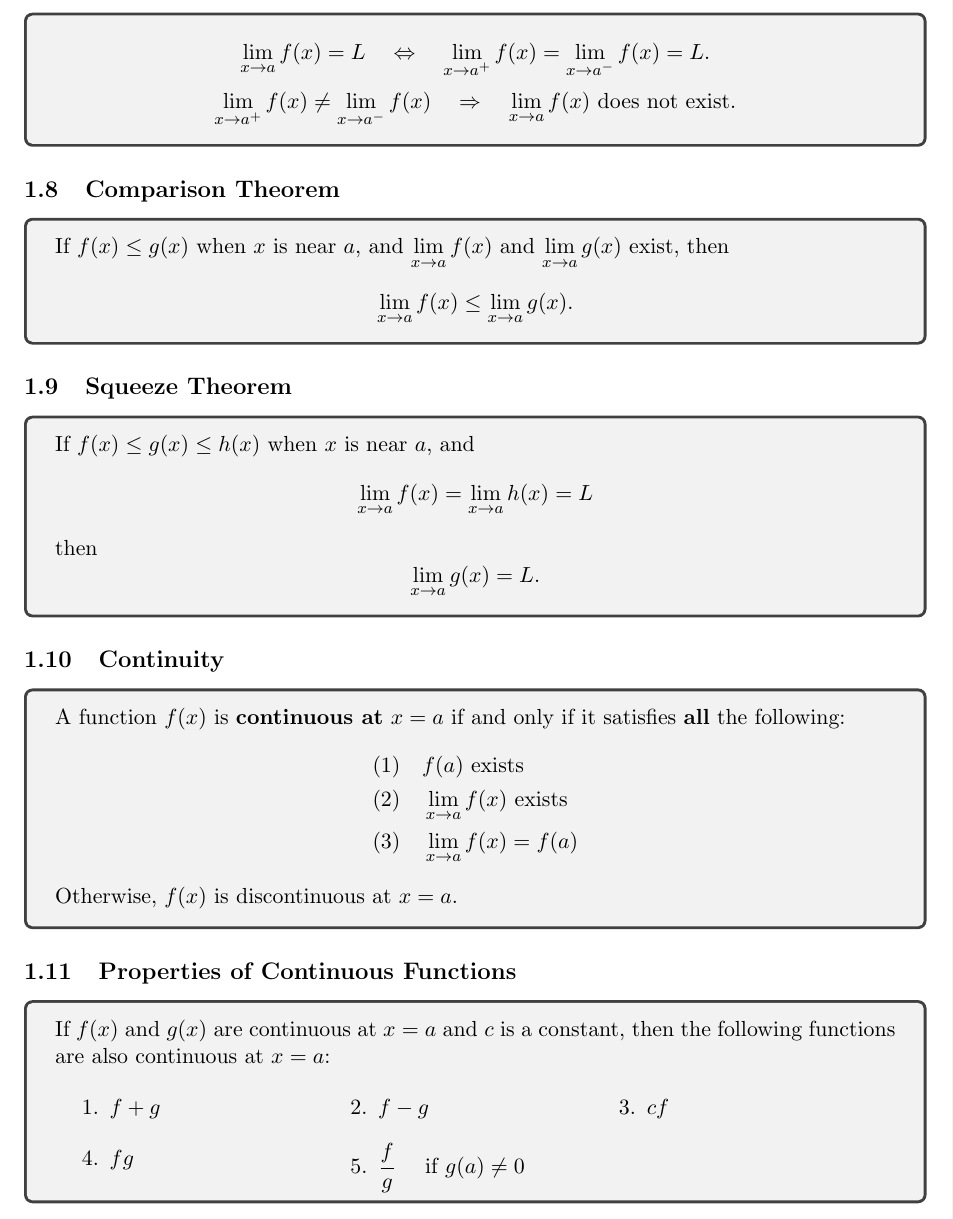
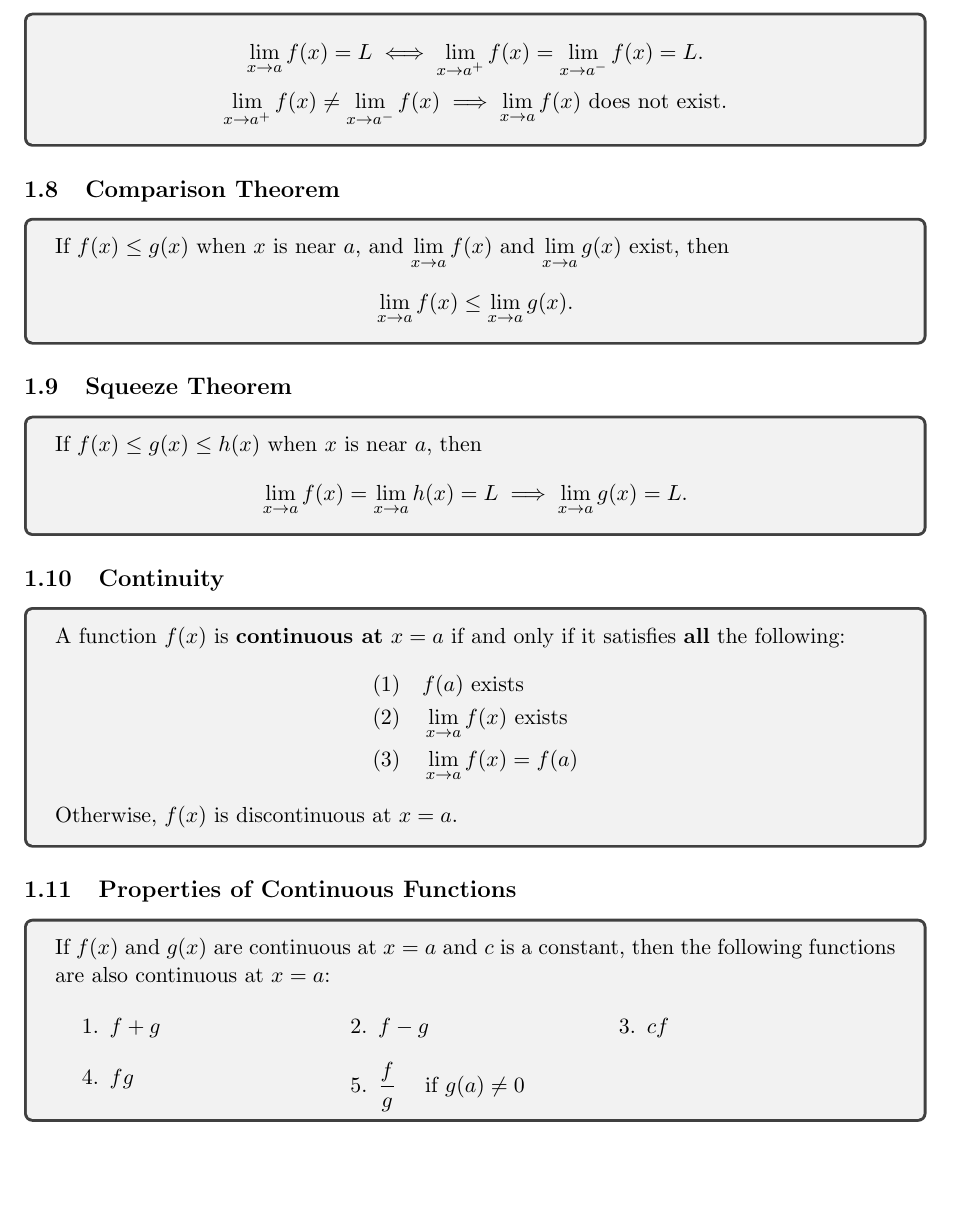
Before and after one commit to abrormaksudov/CalculusNotes, a LaTeX document (main.tex): part of page 5 of 34, cut so that both start at the same text. Compiled offline with pdfLaTeX.

Commit message:
prettify code

```diff
--- a/main.tex
+++ b/main.tex
@@ -136,8 +136,12 @@
 \subsection{Relationship between the Limit and One-Sided Limits}
 
 \begin{tcolorbox}
-    \[\lim_{x \to a} f(x) = L \quad \Leftrightarrow \quad \lim_{x \to a^+} f(x) = \lim_{x \to a^-} f(x) = L.\]
-    \[\lim_{x \to a^+} f(x) \neq \lim_{x \to a^-} f(x) \quad \Rightarrow \quad \lim_{x \to a} f(x) \text{ does not exist}.\]
+    \[
+    \lim_{x \to a} f(x) = L \iff \lim_{x \to a^+} f(x) = \lim_{x \to a^-} f(x) = L.
+    \]
+    \[
+    \lim_{x \to a^+} f(x) \neq \lim_{x \to a^-} f(x) \implies \lim_{x \to a} f(x) \text{ does not exist}.
+    \]
 \end{tcolorbox}
 
 
@@ -147,7 +151,10 @@
 \subsection{Comparison Theorem}
 
 \begin{tcolorbox}
-    If \( f(x) \leq g(x) \) when \( x \) is near \( a \), and \(\lim\limits_{x \to a} f(x)\) and \(\lim\limits_{x \to a} g(x)\) exist, then \[\lim\limits_{x \to a} f(x) \leq \lim\limits_{x \to a} g(x).\]
+    If  $f(x) \leq g(x)$ when $x$ is near $a$, and $\lim_{x \to a} f(x)$ and $\lim_{x \to a} g(x)$ exist, then
+    \[
+    \lim_{x \to a} f(x) \leq \lim_{x \to a} g(x).
+    \]
 \end{tcolorbox}
 
 
@@ -157,9 +164,10 @@
 \subsection{Squeeze Theorem}
 
 \begin{tcolorbox}
-    If \( f(x) \leq g(x) \leq h(x) \) when \( x \) is near \( a \), and
-    \[ \lim\limits_{x \to a} f(x) = \lim\limits_{x \to a} h(x) = L \] then
-    \[\lim\limits_{x \to a} g(x) = L.\]
+    If $f(x) \leq g(x) \leq h(x)$ when $x$ is near $a$, then
+    \[
+    \lim\limits_{x \to a} f(x) = \lim\limits_{x \to a} h(x) = L \implies \lim\limits_{x \to a} g(x) = L.
+    \]
 \end{tcolorbox}
 
 
```
Also changed, not shown: CalculusNotes.pdf, main.tex (2 more changed lines).
